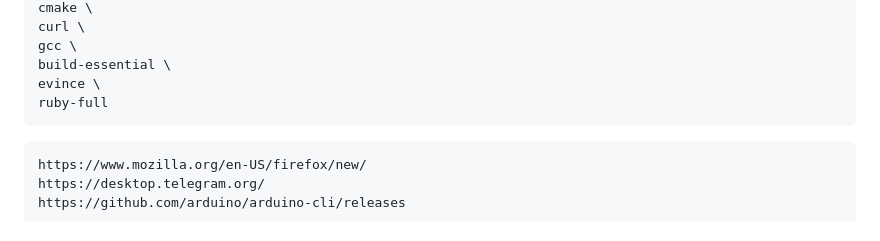
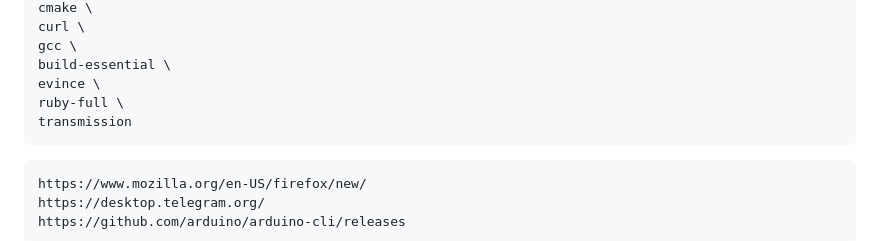
Before and after one commit to Tpj-root/First_Step_Debian, a Markdown page: README.md, the part around the change. Drawn GitHub-style.

Commit message:
And Here We Go

````diff
--- a/README.md
+++ b/README.md
@@ -141,7 +141,8 @@ curl \
 gcc \
 build-essential \
 evince \
-ruby-full
+ruby-full \
+transmission
 ```
 
 ```
````
